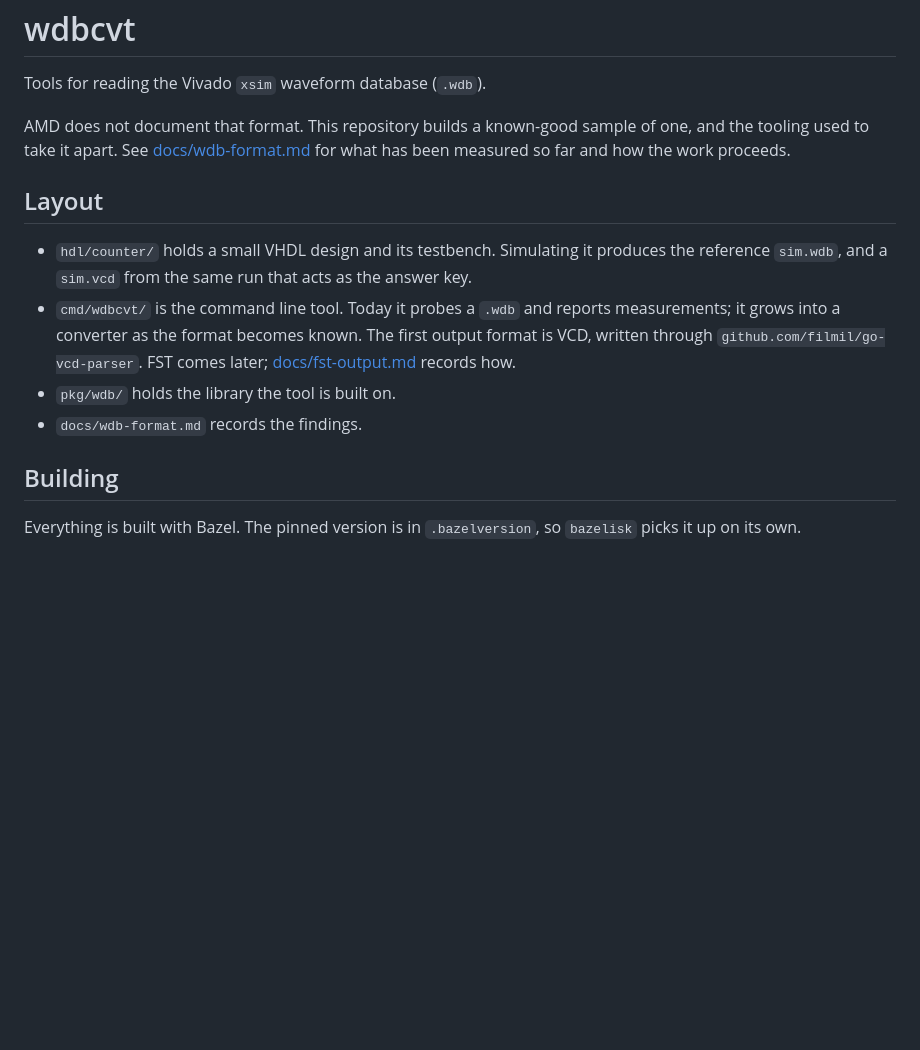
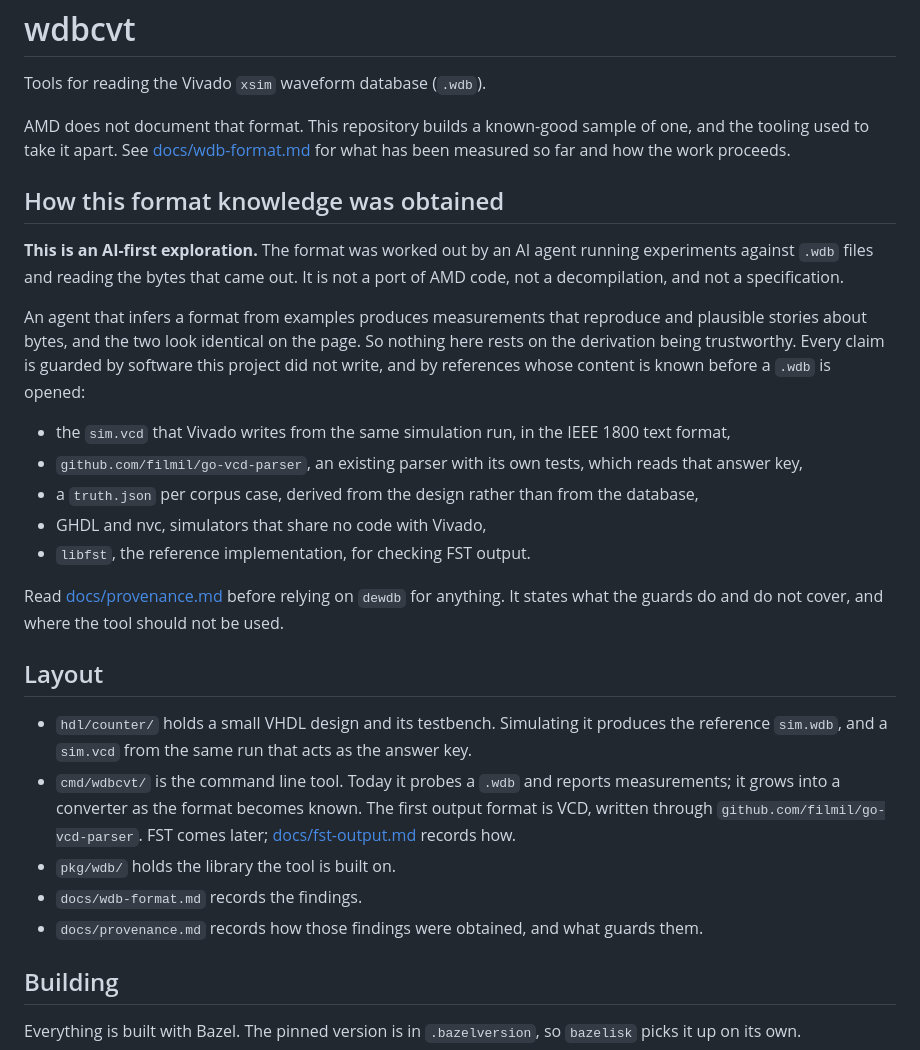
Before and after one commit to filmil/wdbcvt, a Markdown page: README.md, the part around the change. Drawn GitHub-style; blank space fills up the shorter version.

```diff
--- a/README.md
+++ b/README.md
@@ -15,6 +15,35 @@ See [docs/wdb-format.md](docs/wdb-format.md) for what has been measured so
 far and how the work proceeds.
 
 
+## How this format knowledge was obtained
+
+**This is an AI-first exploration.**
+The format was worked out by an AI agent running experiments against
+`.wdb` files and reading the bytes that came out.
+It is not a port of AMD code, not a decompilation, and not a
+specification.
+
+An agent that infers a format from examples produces measurements that
+reproduce and plausible stories about bytes, and the two look identical
+on the page.
+So nothing here rests on the derivation being trustworthy.
+Every claim is guarded by software this project did not write, and by
+references whose content is known before a `.wdb` is opened:
+
+* the `sim.vcd` that Vivado writes from the same simulation run, in the
+  IEEE 1800 text format,
+* `github.com/filmil/go-vcd-parser`, an existing parser with its own
+  tests, which reads that answer key,
+* a `truth.json` per corpus case, derived from the design rather than
+  from the database,
+* GHDL and nvc, simulators that share no code with Vivado,
+* `libfst`, the reference implementation, for checking FST output.
+
+Read [docs/provenance.md](docs/provenance.md) before relying on
+`dewdb` for anything. It states what the guards do and do not cover, and
+where the tool should not be used.
+
+
 ## Layout
 
 * `hdl/counter/` holds a small VHDL design and its testbench.
@@ -28,6 +57,8 @@ far and how the work proceeds.
   FST comes later; [docs/fst-output.md](docs/fst-output.md) records how.
 * `pkg/wdb/` holds the library the tool is built on.
 * `docs/wdb-format.md` records the findings.
+* `docs/provenance.md` records how those findings were obtained, and
+  what guards them.
 
 
 ## Building
```
Also changed, not shown: AGENTS.md (+27 -0 lines), docs/provenance.md (added, +106 -0 lines).
